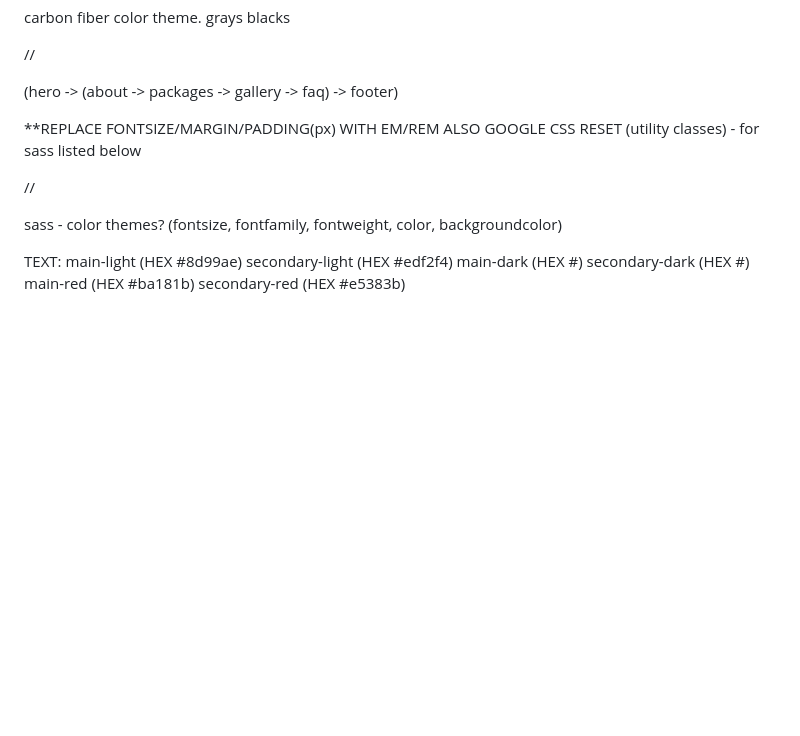
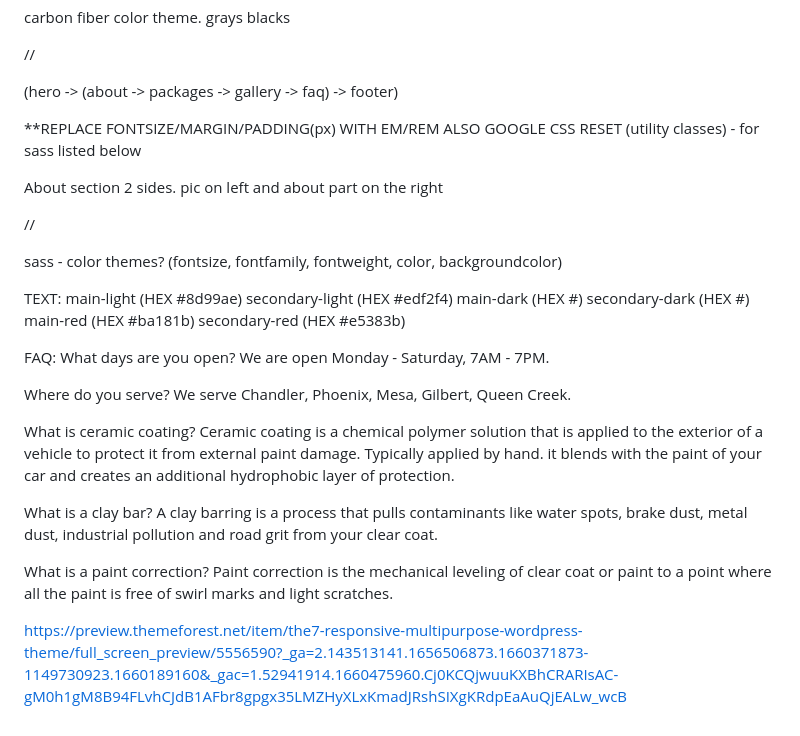
Before and after one commit to loganveik/davisautopolishing, a Markdown page: README.md, the part around the change. Drawn GitHub-style; blank space fills up the shorter version.

```diff
--- a/README.md
+++ b/README.md
@@ -39,6 +39,8 @@ carbon fiber color theme. grays blacks
 ALSO GOOGLE CSS RESET
 (utility classes) - for sass listed below
 
+About section 2 sides. pic on left and about part on the right
+
 //
 
 sass - color themes? (fontsize, fontfamily, fontweight, color, backgroundcolor)
@@ -50,3 +52,22 @@ main-dark (HEX #)
 secondary-dark (HEX #)
 main-red (HEX #ba181b)
 secondary-red (HEX #e5383b)
+
+FAQ:
+What days are you open?
+We are open Monday - Saturday, 7AM - 7PM.
+
+Where do you serve?
+We serve Chandler, Phoenix, Mesa, Gilbert, Queen Creek.
+
+What is ceramic coating?
+Ceramic coating is a chemical polymer solution that is applied to the exterior of a vehicle to protect it from external paint damage. Typically applied by hand. it blends with the paint of your car and creates an additional hydrophobic layer of protection.
+
+What is a clay bar?
+A clay barring is a process that pulls contaminants like water spots, brake dust, metal dust, industrial pollution and road grit from your clear coat.
+
+What is a paint correction?
+Paint correction is the mechanical leveling of clear coat or paint to a point where all the paint is free of swirl marks and light scratches.
+
+<!-- themeforrest live theme link (lotta dif designs) -->
+https://preview.themeforest.net/item/the7-responsive-multipurpose-wordpress-theme/full_screen_preview/5556590?_ga=2.143513141.1656506873.1660371873-1149730923.1660189160&_gac=1.52941914.1660475960.Cj0KCQjwuuKXBhCRARIsAC-gM0h1gM8B94FLvhCJdB1AFbr8gpgx35LMZHyXLxKmadJRshSIXgKRdpEaAuQjEALw_wcB
```
Also changed, not shown: img/davisautopolishing-logo.png (added), img/hero-stock.jpeg (deleted), 12 other files.
